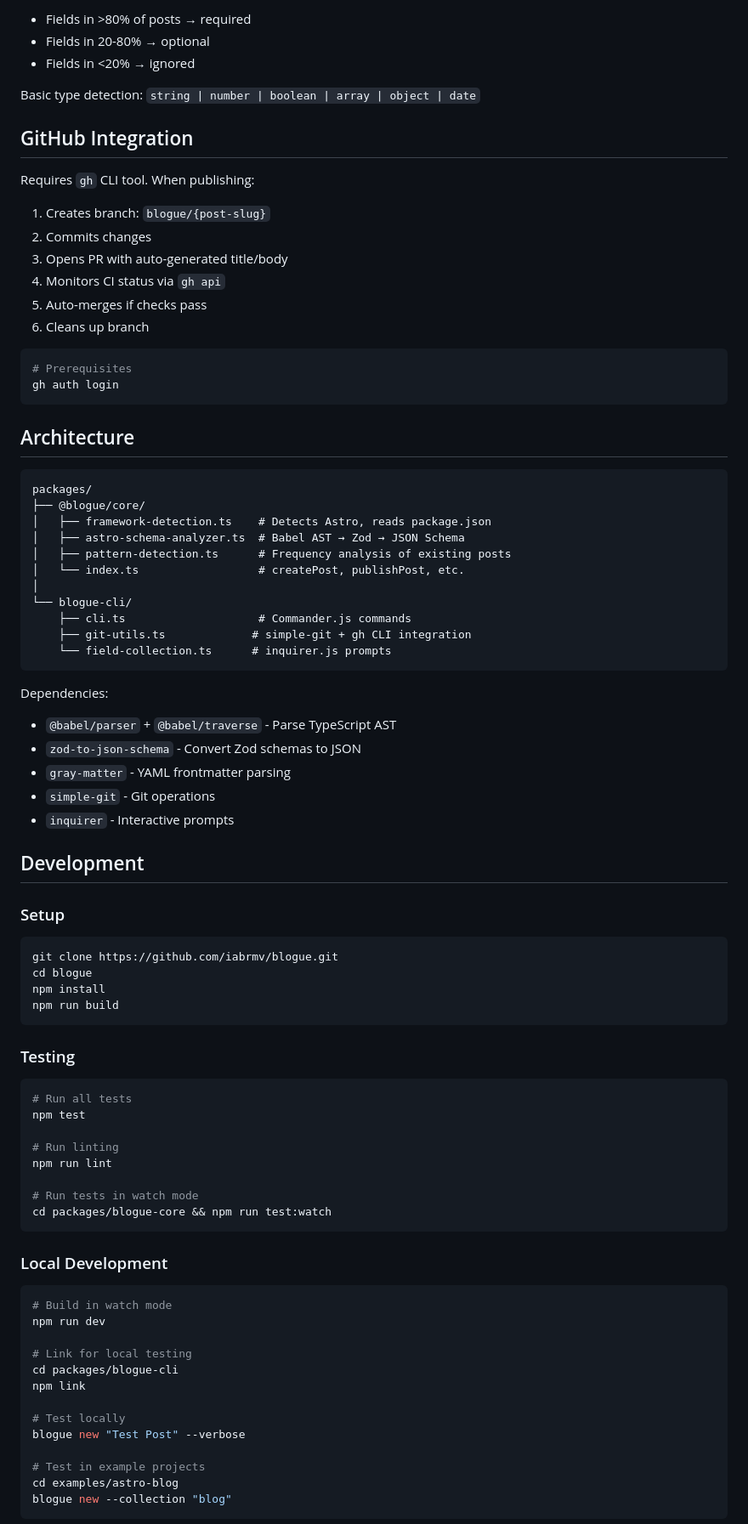
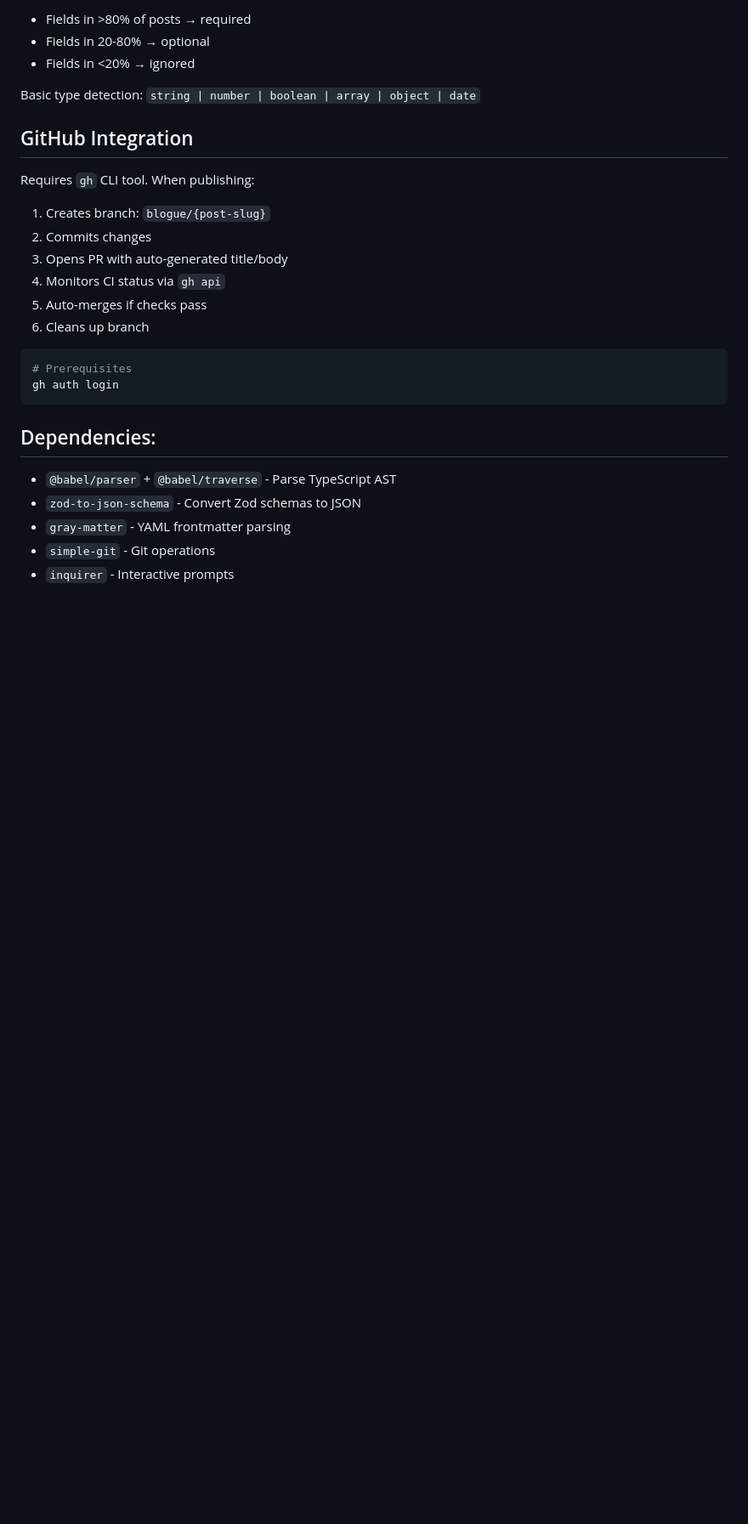
Before and after one commit to iabrmv/blogue, a Markdown page: README.md, the part around the change printed below. Shown: that part at 85% size. GitHub-like rendering; blank space fills up the shorter version.

Commit message:
removed obsolete information from README

````diff
--- a/README.md
+++ b/README.md
@@ -230,67 +229,11 @@ Requires `gh` CLI tool. When publishing:
 gh auth login
 ```
 
-## Architecture
 
-```
-packages/
-├── @blogue/core/
-│   ├── framework-detection.ts    # Detects Astro, reads package.json
-│   ├── astro-schema-analyzer.ts  # Babel AST → Zod → JSON Schema
-│   ├── pattern-detection.ts      # Frequency analysis of existing posts
-│   └── index.ts                  # createPost, publishPost, etc.
-│
-└── blogue-cli/
-    ├── cli.ts                    # Commander.js commands
-    ├── git-utils.ts             # simple-git + gh CLI integration
-    └── field-collection.ts      # inquirer.js prompts
-```
-
-Dependencies:
+## Dependencies:
 - `@babel/parser` + `@babel/traverse` - Parse TypeScript AST
 - `zod-to-json-schema` - Convert Zod schemas to JSON
 - `gray-matter` - YAML frontmatter parsing
 - `simple-git` - Git operations
 - `inquirer` - Interactive prompts
 
-## Development
-### Setup
-
-```bash
-git clone https://github.com/iabrmv/blogue.git
-cd blogue
-npm install
-npm run build
-```
-
-### Testing
-
-```bash
-# Run all tests
-npm test
-
-# Run linting
-npm run lint
-
-# Run tests in watch mode
-cd packages/blogue-core && npm run test:watch
-```
-
-### Local Development
-
-```bash
-# Build in watch mode
-npm run dev
-
-# Link for local testing
-cd packages/blogue-cli
-npm link
-
-# Test locally
-blogue new "Test Post" --verbose
-
-# Test in example projects
-cd examples/astro-blog
-blogue new --collection "blog"
-```
-
````
Also changed, not shown: other parts of README.md (+3 -33 lines).
